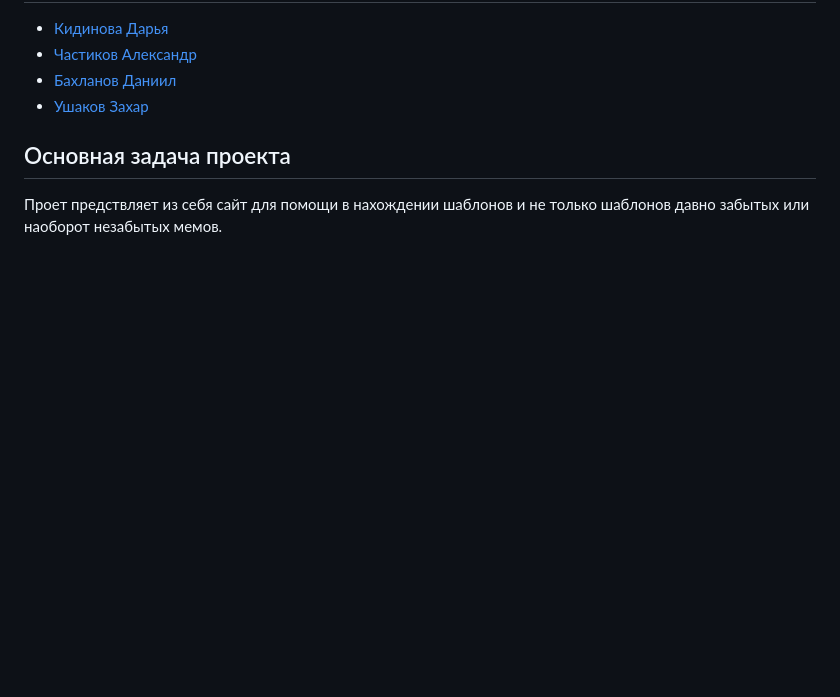
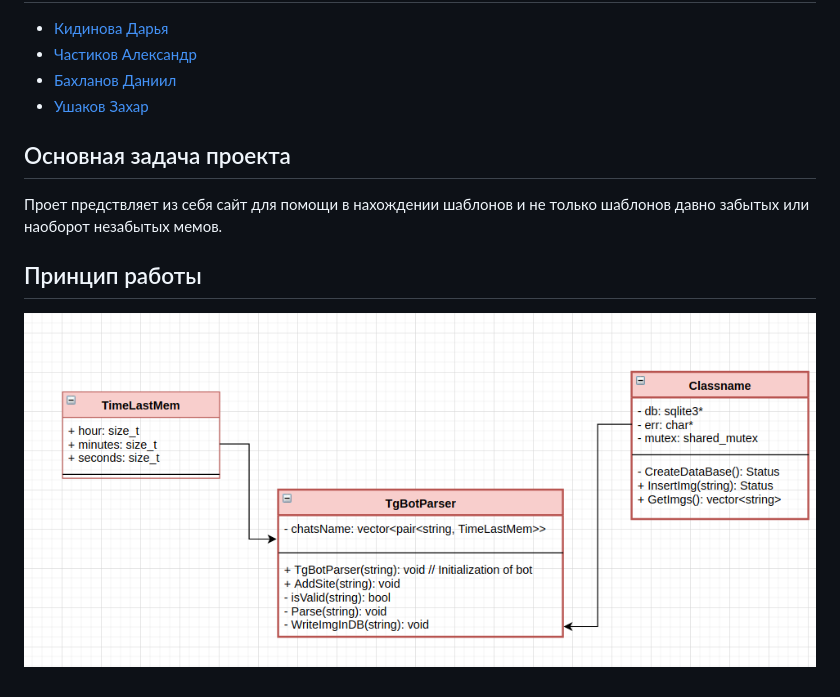
Before and after one commit to MemSearch/memento, a Markdown page: README.md, the part around the change. GitHub-like rendering; pictures changed too: UML/UML.png (added); blank space fills up the shorter version.

Commit message:
Add UML

```diff
--- a/README.md
+++ b/README.md
@@ -9,3 +9,8 @@
 ## Основная задача проекта
 Проет предствляет из себя сайт для помощи в нахождении шаблонов и не только
 шаблонов давно забытых или наоборот незабытых мемов.
+
+
+## Принцип работы
+
+![UML-diagram](UML/UML.png)
```
